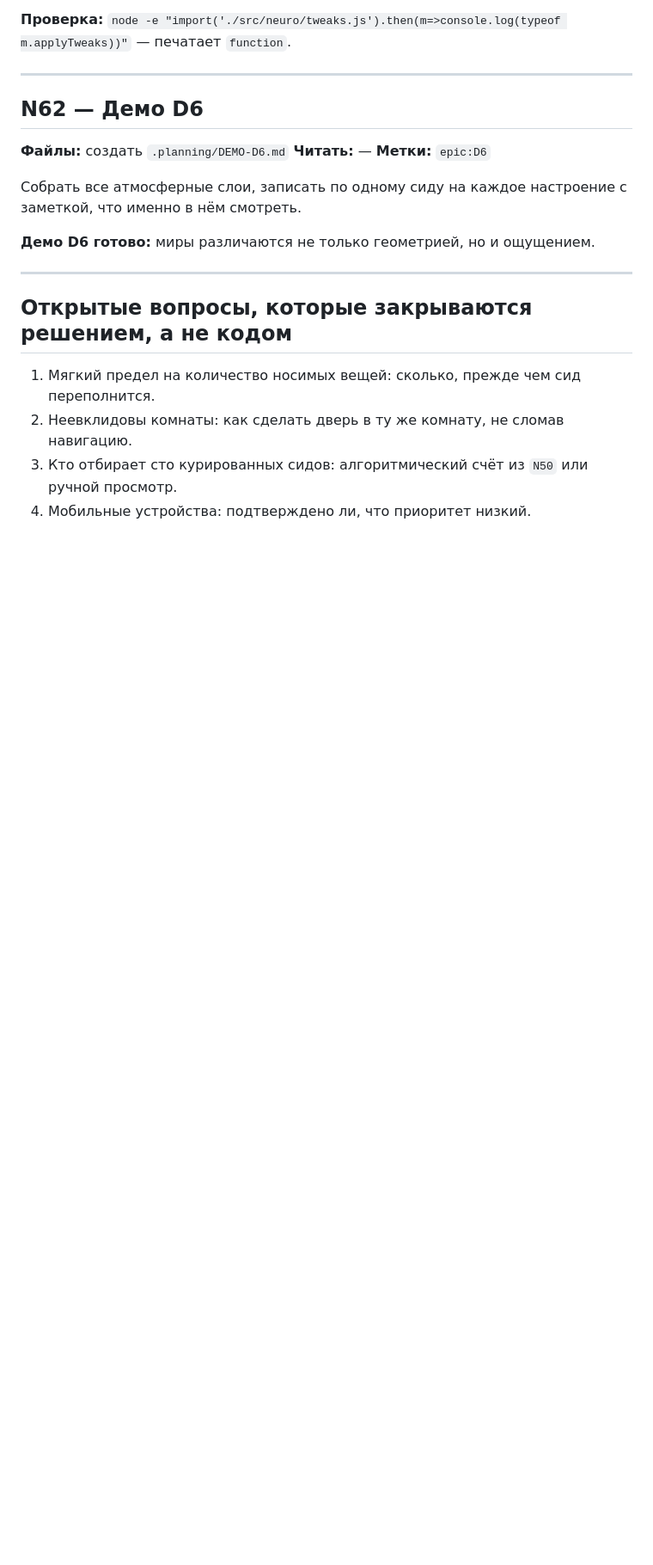
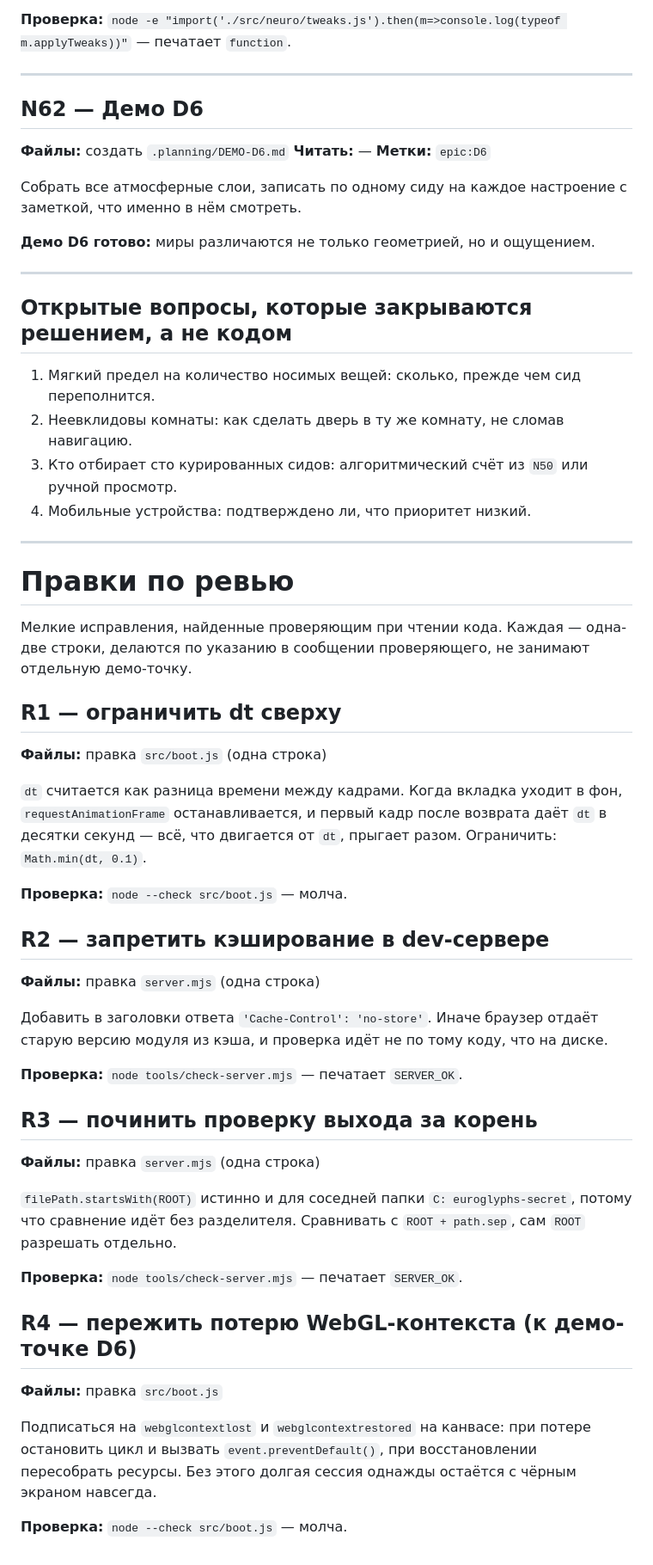
Before and after one commit to Ilyaworks/neuroglyphs, a Markdown page: .planning/ISSUES.md, the part around the change. Shown at 86% size. Rendered like a GitHub page; blank space fills up the shorter version.

Commit message:
review: log four fixes found by reading the code (dt clamp, no-store, root check, context loss)

```diff
--- a/.planning/ISSUES.md
+++ b/.planning/ISSUES.md
@@ -1086,3 +1086,50 @@ Start, Load Seed, Save Seed, Music, Settings, World Book, Neuro-Prompt с зам
 2. Неевклидовы комнаты: как сделать дверь в ту же комнату, не сломав навигацию.
 3. Кто отбирает сто курированных сидов: алгоритмический счёт из `N50` или ручной просмотр.
 4. Мобильные устройства: подтверждено ли, что приоритет низкий.
+
+---
+
+# Правки по ревью
+
+Мелкие исправления, найденные проверяющим при чтении кода. Каждая — одна-две строки,
+делаются по указанию в сообщении проверяющего, не занимают отдельную демо-точку.
+
+## R1 — ограничить dt сверху
+
+**Файлы:** правка `src/boot.js` (одна строка)
+
+`dt` считается как разница времени между кадрами. Когда вкладка уходит в фон,
+`requestAnimationFrame` останавливается, и первый кадр после возврата даёт `dt` в десятки
+секунд — всё, что двигается от `dt`, прыгает разом. Ограничить: `Math.min(dt, 0.1)`.
+
+**Проверка:** `node --check src/boot.js` — молча.
+
+## R2 — запретить кэширование в dev-сервере
+
+**Файлы:** правка `server.mjs` (одна строка)
+
+Добавить в заголовки ответа `'Cache-Control': 'no-store'`. Иначе браузер отдаёт старую
+версию модуля из кэша, и проверка идёт не по тому коду, что на диске.
+
+**Проверка:** `node tools/check-server.mjs` — печатает `SERVER_OK`.
+
+## R3 — починить проверку выхода за корень
+
+**Файлы:** правка `server.mjs` (одна строка)
+
+`filePath.startsWith(ROOT)` истинно и для соседней папки `C:
+euroglyphs-secret`, потому
+что сравнение идёт без разделителя. Сравнивать с `ROOT + path.sep`, сам `ROOT` разрешать
+отдельно.
+
+**Проверка:** `node tools/check-server.mjs` — печатает `SERVER_OK`.
+
+## R4 — пережить потерю WebGL-контекста (к демо-точке D6)
+
+**Файлы:** правка `src/boot.js`
+
+Подписаться на `webglcontextlost` и `webglcontextrestored` на канвасе: при потере
+остановить цикл и вызвать `event.preventDefault()`, при восстановлении пересобрать
+ресурсы. Без этого долгая сессия однажды остаётся с чёрным экраном навсегда.
+
+**Проверка:** `node --check src/boot.js` — молча.
```
